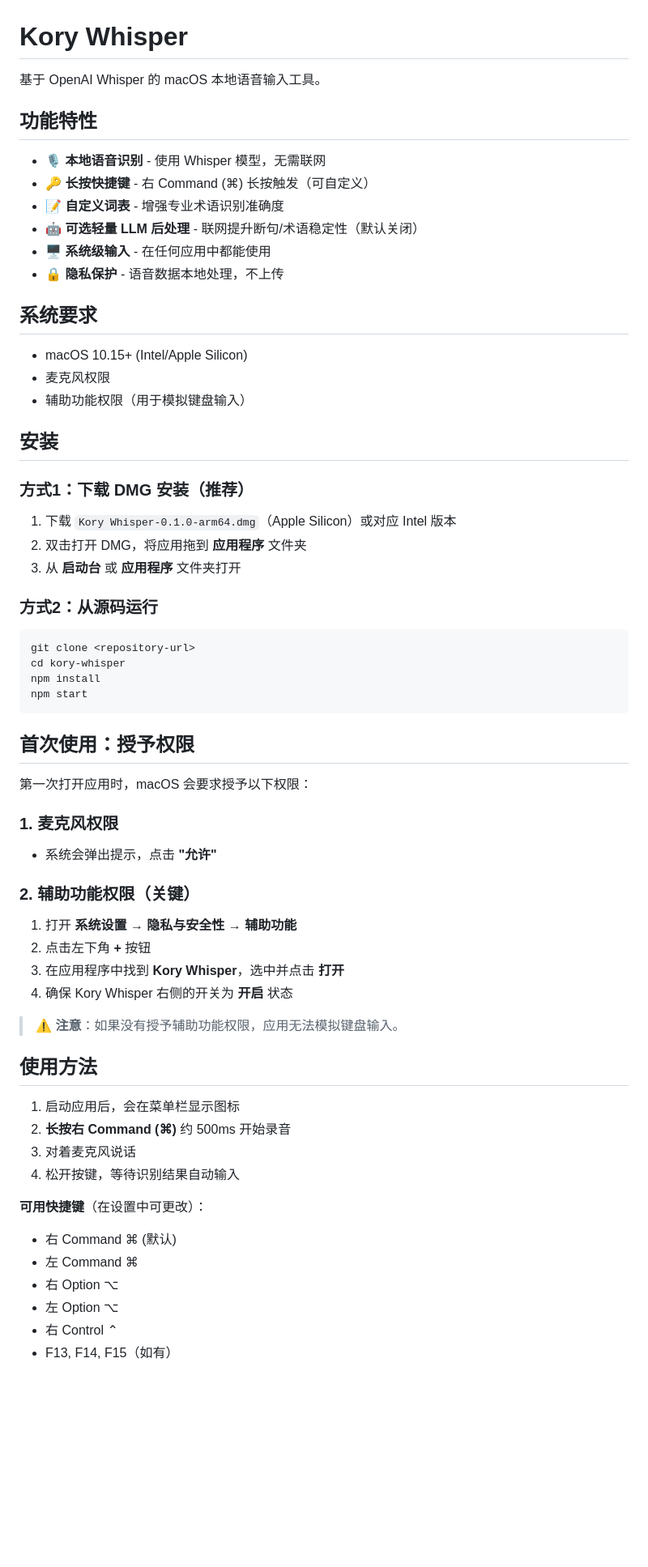
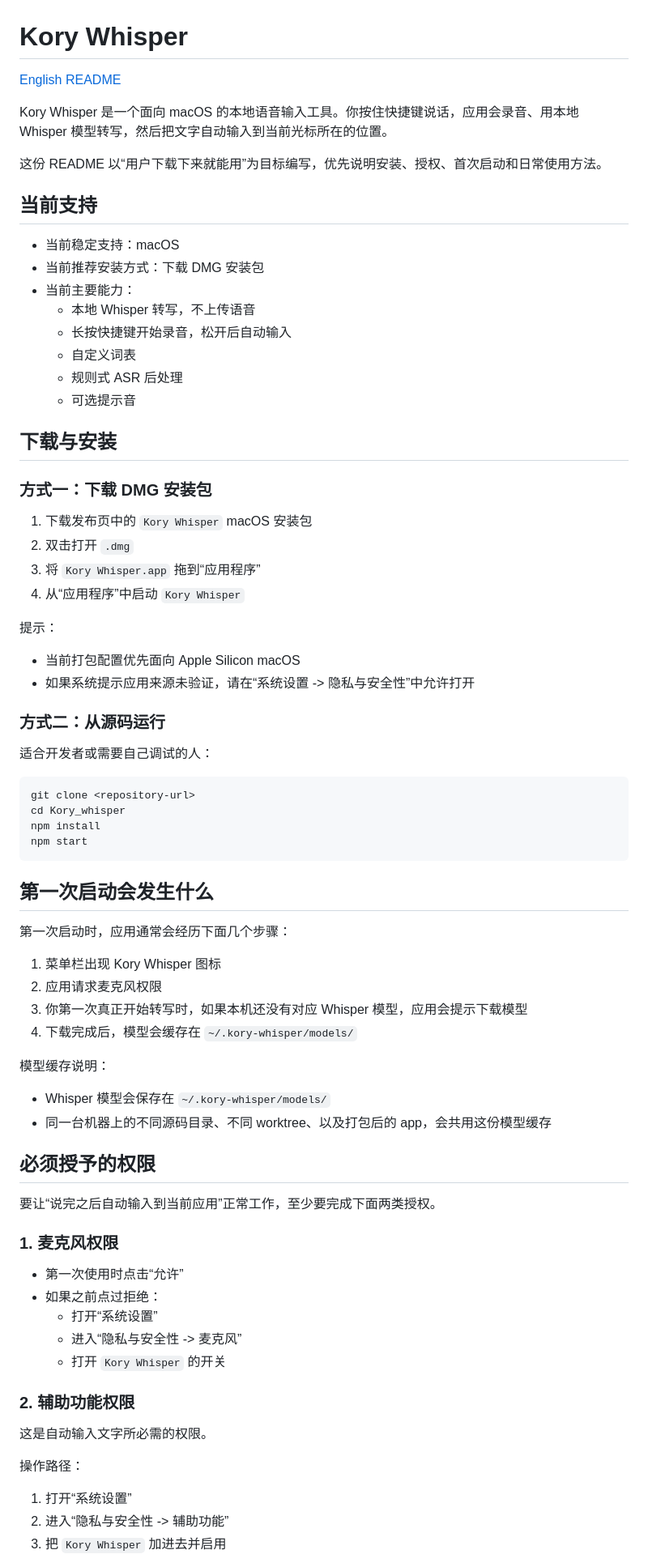
Before and after one commit to 66Ronghua99/Kory_whisper, a Markdown page: README.md, the part around one of its changes. Shown at 81% size. Drawn GitHub-style; blank space fills up the shorter version.

````diff
--- a/README.md
+++ b/README.md
@@ -1,66 +1,80 @@
 # Kory Whisper
 
-基于 OpenAI Whisper 的 macOS 本地语音输入工具。
+[English README](./README.en.md)
 
-## 功能特性
+Kory Whisper 是一个面向 macOS 的本地语音输入工具。你按住快捷键说话，应用会录音、用本地 Whisper 模型转写，然后把文字自动输入到当前光标所在的位置。
 
-- 🎙️ **本地语音识别** - 使用 Whisper 模型，无需联网
-- 🔑 **长按快捷键** - 右 Command (⌘) 长按触发（可自定义）
-- 📝 **自定义词表** - 增强专业术语识别准确度
-- 🤖 **可选轻量 LLM 后处理** - 联网提升断句/术语稳定性（默认关闭）
-- 🖥️ **系统级输入** - 在任何应用中都能使用
-- 🔒 **隐私保护** - 语音数据本地处理，不上传
+这份 README 以“用户下载下来就能用”为目标编写，优先说明安装、授权、首次启动和日常使用方法。
 
-## 系统要求
+## 当前支持
 
-- macOS 10.15+ (Intel/Apple Silicon)
-- 麦克风权限
-- 辅助功能权限（用于模拟键盘输入）
+- 当前稳定支持：macOS
+- 当前推荐安装方式：下载 DMG 安装包
+- 当前主要能力：
+  - 本地 Whisper 转写，不上传语音
+  - 长按快捷键开始录音，松开后自动输入
+  - 自定义词表
+  - 规则式 ASR 后处理
+  - 可选提示音
 
-## 安装
+## 下载与安装
 
-### 方式1：下载 DMG 安装（推荐）
+### 方式一：下载 DMG 安装包
 
-1. 下载 `Kory Whisper-0.1.0-arm64.dmg`（Apple Silicon）或对应 Intel 版本
-2. 双击打开 DMG，将应用拖到 **应用程序** 文件夹
-3. 从 **启动台** 或 **应用程序** 文件夹打开
+1. 下载发布页中的 `Kory Whisper` macOS 安装包
+2. 双击打开 `.dmg`
+3. 将 `Kory Whisper.app` 拖到“应用程序”
+4. 从“应用程序”中启动 `Kory Whisper`
 
-### 方式2：从源码运行
+提示：
+
+- 当前打包配置优先面向 Apple Silicon macOS
+- 如果系统提示应用来源未验证，请在“系统设置 -> 隐私与安全性”中允许打开
+
+### 方式二：从源码运行
+
+适合开发者或需要自己调试的人：
 
 ```bash
 git clone <repository-url>
-cd kory-whisper
+cd Kory_whisper
 npm install
 npm start
 ```
 
-## 首次使用：授予权限
+## 第一次启动会发生什么
 
-第一次打开应用时，macOS 会要求授予以下权限：
+第一次启动时，应用通常会经历下面几个步骤：
+
+1. 菜单栏出现 Kory Whisper 图标
+2. 应用请求麦克风权限
+3. 你第一次真正开始转写时，如果本机还没有对应 Whisper 模型，应用会提示下载模型
+4. 下载完成后，模型会缓存在 `~/.kory-whisper/models/`
+
+模型缓存说明：
+
+- Whisper 模型会保存在 `~/.kory-whisper/models/`
+- 同一台机器上的不同源码目录、不同 worktree、以及打包后的 app，会共用这份模型缓存
+
+## 必须授予的权限
+
+要让“说完之后自动输入到当前应用”正常工作，至少要完成下面两类授权。
 
 ### 1. 麦克风权限
-- 系统会弹出提示，点击 **"允许"**
 
-### 2. 辅助功能权限（关键）
-1. 打开 **系统设置** → **隐私与安全性** → **辅助功能**
-2. 点击左下角 **+** 按钮
-3. 在应用程序中找到 **Kory Whisper**，选中并点击 **打开**
-4. 确保 Kory Whisper 右侧的开关为 **开启** 状态
+- 第一次使用时点击“允许”
+- 如果之前点过拒绝：
+  - 打开“系统设置”
+  - 进入“隐私与安全性 -> 麦克风”
+  - 打开 `Kory Whisper` 的开关
 
-> ⚠️ **注意**：如果没有授予辅助功能权限，应用无法模拟键盘输入。
+### 2. 辅助功能权限
 
-## 使用方法
+这是自动输入文字所必需的权限。
 
-1. 启动应用后，会在菜单栏显示图标
-2. **长按右 Command (⌘)** 约 500ms 开始录音
-3. 对着麦克风说话
-4. 松开按键，等待识别结果自动输入
+操作路径：
 
-**可用快捷键**（在设置中可更改）：
-- 右 Command ⌘ (默认)
-- 左 Command ⌘
-- 右 Option ⌥
-- 左 Option ⌥
-- 右 Control ⌃
-- F13, F14, F15（如有）
+1. 打开“系统设置”
+2. 进入“隐私与安全性 -> 辅助功能”
+3. 把 `Kory Whisper` 加进去并启用
 
````
Also changed, not shown: other parts of README.md (+169 -34 lines), README.en.md (added, +145 -0 lines).
